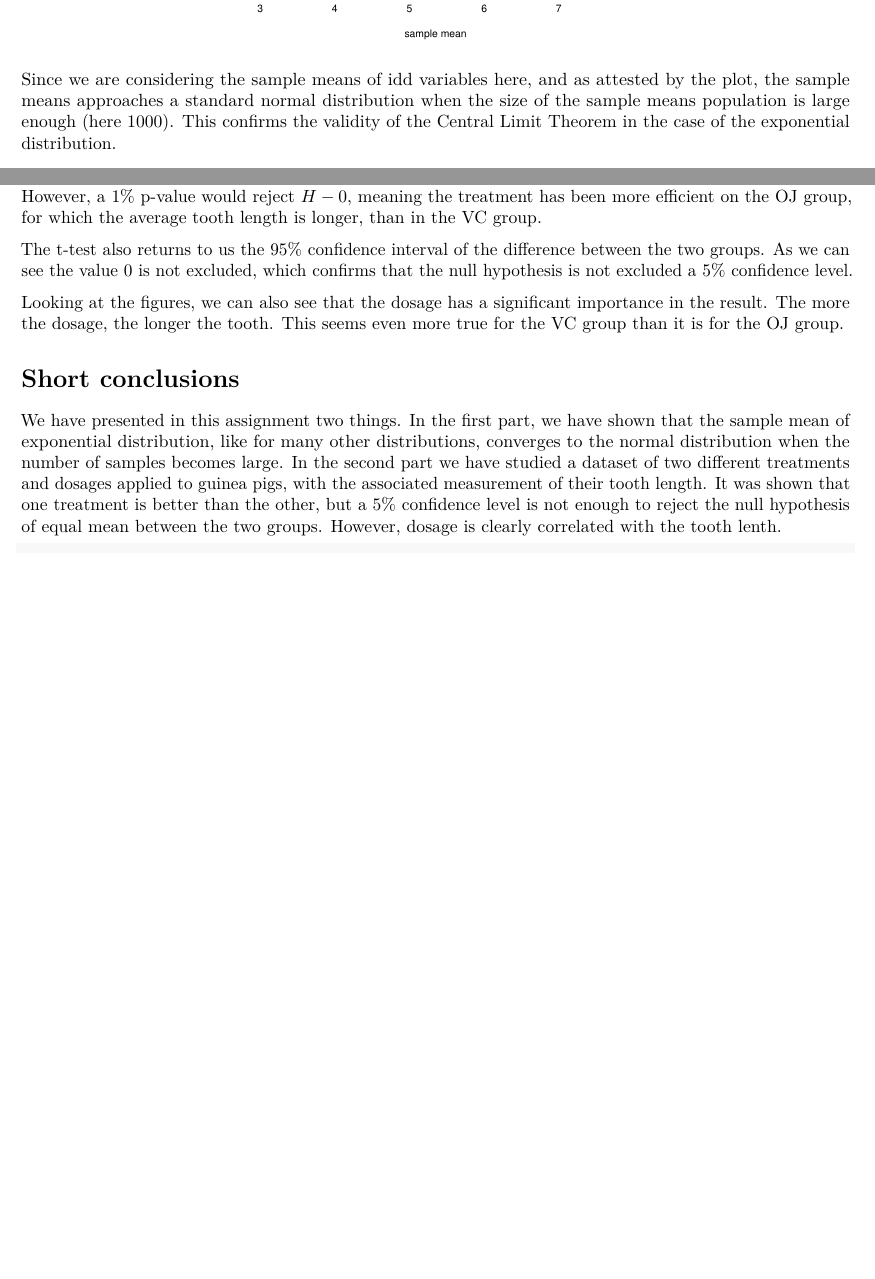
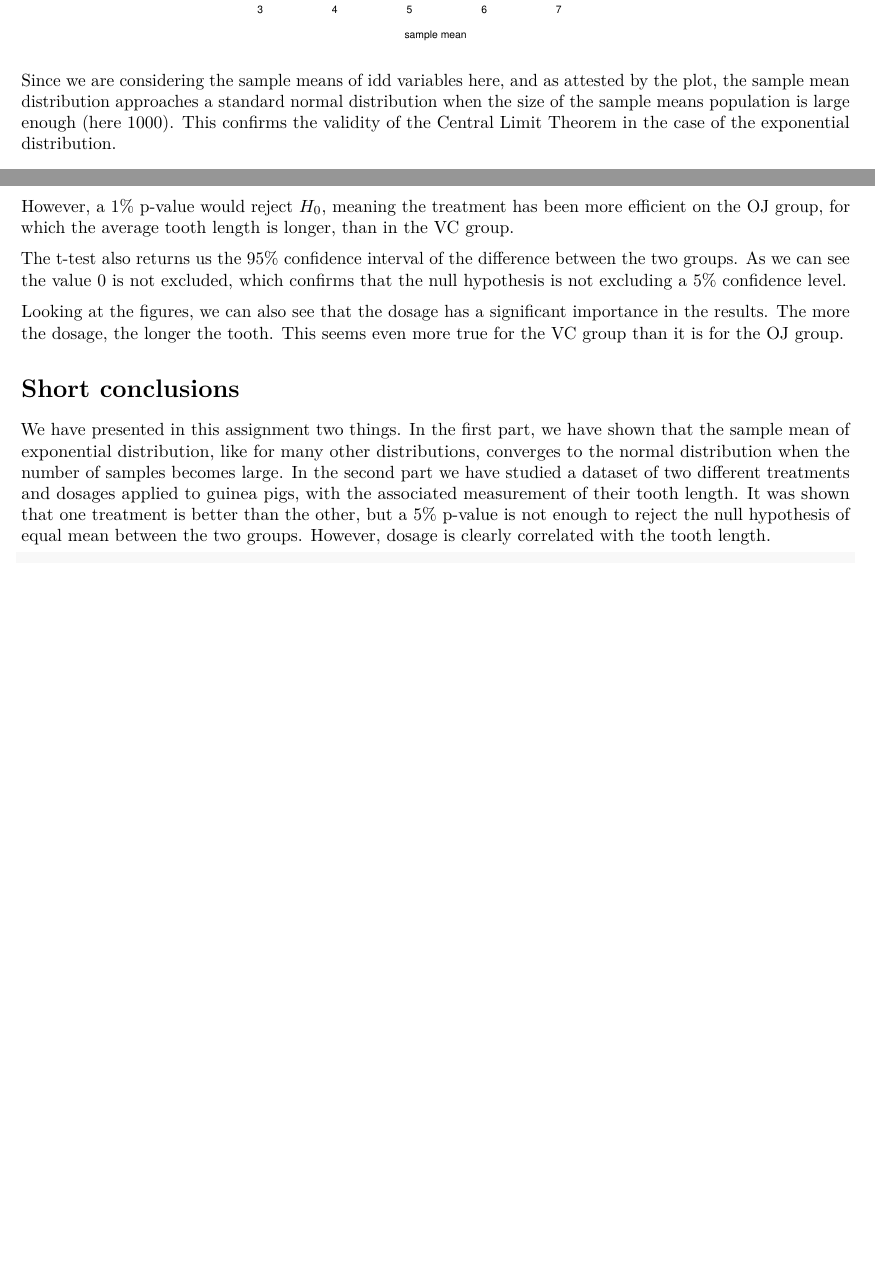
Before and after one commit to FabienNugier/Statistical-Inference-ExpDistrib, an R Markdown document (Assigment_report.Rmd): two parts of pages 3 and 5 of 5, joined at a grey line, cut so that both start at the same text, the shorter picture padded with empty space. Rendered offline with R 4.5, knitr and Pandoc, then LaTeX, with nearby package versions; some code elsewhere in the file could not run offline.

Commit message:
Corrected typos.

````diff
--- a/Assigment_report.Rmd
+++ b/Assigment_report.Rmd
@@ -74,7 +73,7 @@ mtext("Density", side = 4, line = 3)
 lines(xseq, dnorm(xseq,mth,sth), type='l', lwd=2)
 ```
 
-Since we are considering the sample means of idd variables here, and as attested by the plot, the sample means approaches a standard normal distribution when the size of the sample means population is large enough (here 1000). This confirms the validity of the Central Limit Theorem in the case of the exponential distribution.
+Since we are considering the sample means of idd variables here, and as attested by the plot, the sample mean distribution approaches a standard normal distribution when the size of the sample means population is large enough (here 1000). This confirms the validity of the Central Limit Theorem in the case of the exponential distribution.
 
 
 
@@ -116,16 +115,16 @@ We perform a T-test on the data, assuming that the two guinea pigs test groups w
 ```{r ttest, echo=TRUE}
 t.test(len ~ supp, paired=FALSE, var.equal=TRUE, data=ToothGrowth)
 ```
-The null hypothesis $H_0$ is that both test groups have the same tooth length in the OJ and VC groups. Considering the p-value which is 0.06039, we can see that a 5% p-value would not reject the null hypothesis. However, a 1% p-value would reject $H-0$, meaning the treatment has been more efficient on the OJ group, for which the average tooth length is longer, than in the VC group.
+The null hypothesis $H_0$ is that *both test groups have the same tooth length in the OJ and VC groups*. Considering the p-value which is 0.06039, we can see that a 5% p-value would not reject the null hypothesis. However, a 1% p-value would reject $H_0$, meaning the treatment has been more efficient on the OJ group, for which the average tooth length is longer, than in the VC group.
 
-The t-test also returns to us the 95% confidence interval of the difference between the two groups. As we can see the value 0 is not excluded, which confirms that the null hypothesis is not excluded a 5% confidence level.
+The t-test also returns us the 95% confidence interval of the difference between the two groups. As we can see the value 0 is not excluded, which confirms that the null hypothesis is not excluding a 5% confidence level.
 
-Looking at the figures, we can also see that the dosage has a significant importance in the result. The more the dosage, the longer the tooth. This seems even more true for the VC group than it is for the OJ group.
+Looking at the figures, we can also see that the dosage has a significant importance in the results. The more the dosage, the longer the tooth. This seems even more true for the VC group than it is for the OJ group.
 
 
 # Short conclusions
 
-We have presented in this assignment two things. In the first part, we have shown that the sample mean of exponential distribution, like for many other distributions, converges to the normal distribution when the number of samples becomes large. In the second part we have studied a dataset of two different treatments and dosages applied to guinea pigs, with the associated measurement of their tooth length. It was shown that one treatment is better than the other, but a 5% confidence level is not enough to reject the null hypothesis of equal mean between the two groups. However, dosage is clearly correlated with the tooth lenth.
+We have presented in this assignment two things. In the first part, we have shown that the sample mean of exponential distribution, like for many other distributions, converges to the normal distribution when the number of samples becomes large. In the second part we have studied a dataset of two different treatments and dosages applied to guinea pigs, with the associated measurement of their tooth length. It was shown that one treatment is better than the other, but a 5% p-value is not enough to reject the null hypothesis of equal mean between the two groups. However, dosage is clearly correlated with the tooth length.
 
 
 
````
Also changed, not shown: Assigment_report.pdf, Assigment_report.Rmd (9 more changed lines).
